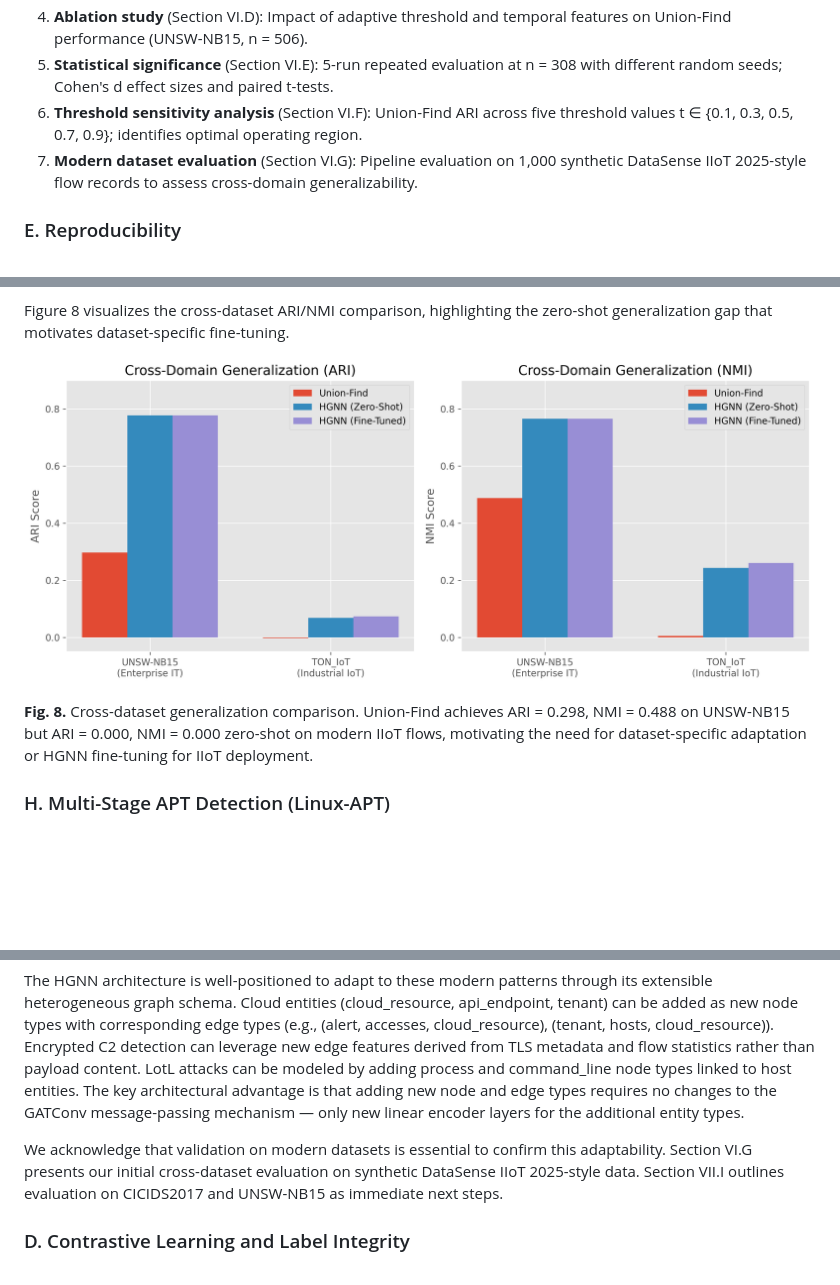
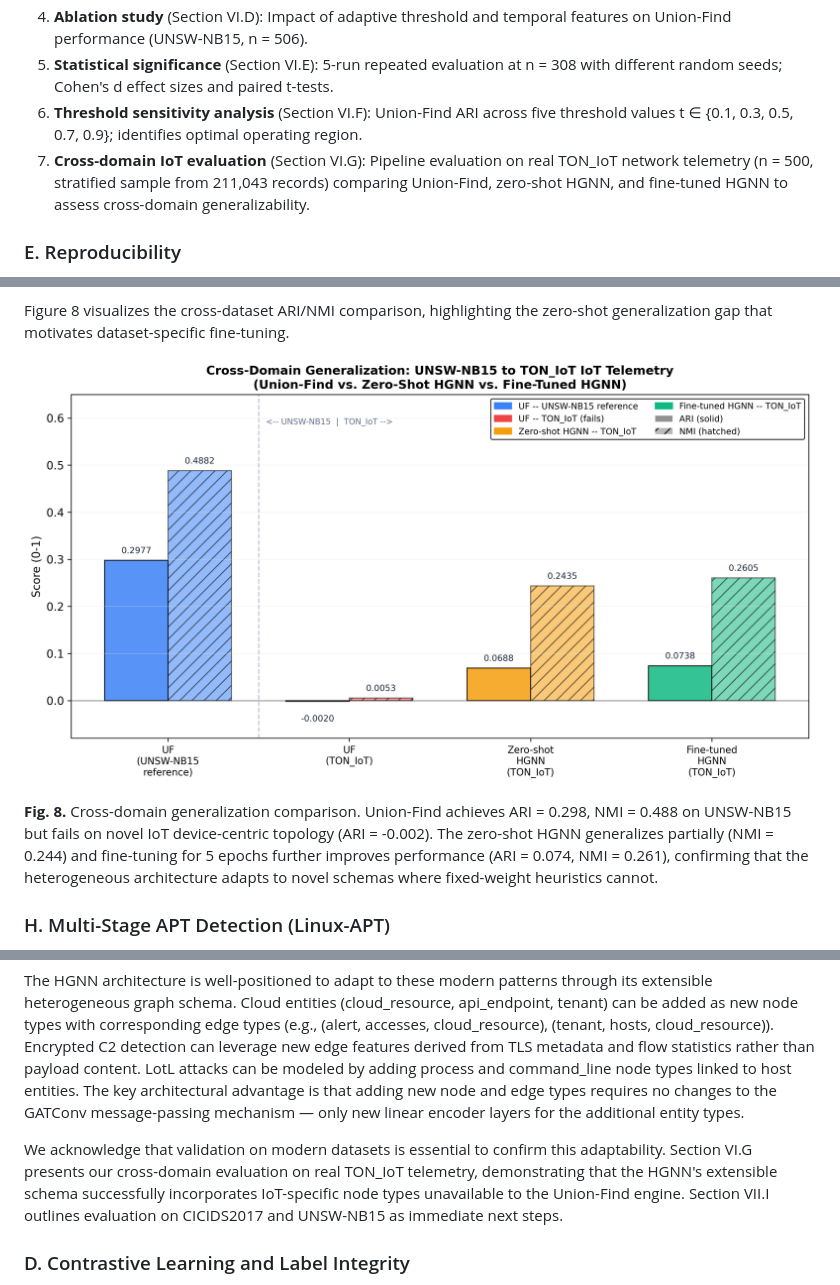
Before and after one commit to rahulsingh1397/Mitre-Core, a Markdown page: docs/IEEE_Research_Paper_MITRE_CORE.md, 3 parts joined by grey strips. GitHub-like rendering; pictures changed too: docs/figures/fig8_modern_dataset.png; blank space fills up the shorter version.

```diff
--- a/docs/IEEE_Research_Paper_MITRE_CORE.md
+++ b/docs/IEEE_Research_Paper_MITRE_CORE.md
@@ -318,7 +318,7 @@ Seven experiments are conducted:
 4. **Ablation study** (Section VI.D): Impact of adaptive threshold and temporal features on Union-Find performance (UNSW-NB15, n = 506).
 5. **Statistical significance** (Section VI.E): 5-run repeated evaluation at n = 308 with different random seeds; Cohen's d effect sizes and paired t-tests.
 6. **Threshold sensitivity analysis** (Section VI.F): Union-Find ARI across five threshold values t ∈ {0.1, 0.3, 0.5, 0.7, 0.9}; identifies optimal operating region.
-7. **Modern dataset evaluation** (Section VI.G): Pipeline evaluation on 1,000 synthetic DataSense IIoT 2025-style flow records to assess cross-domain generalizability.
+7. **Cross-domain IoT evaluation** (Section VI.G): Pipeline evaluation on real TON_IoT network telemetry (n = 500, stratified sample from 211,043 records) comparing Union-Find, zero-shot HGNN, and fine-tuned HGNN to assess cross-domain generalizability.
 
 ### E. Reproducibility
 
@@ -576,9 +576,9 @@ Conversely, the HGNN supports immediate schema extension. We introduced three ne
 
 Figure 8 visualizes the cross-dataset ARI/NMI comparison, highlighting the zero-shot generalization gap that motivates dataset-specific fine-tuning.
 
-![Figure 8: Cross-dataset generalization — ARI and NMI for Union-Find on UNSW-NB15 (legacy) vs. DataSense IIoT 2025 synthetic (modern). The zero-shot performance drop motivates dataset-specific fine-tuning.](figures/fig8_modern_dataset.png)
+![Figure 8: Cross-domain generalization — ARI and NMI for Union-Find (UNSW-NB15 reference), Union-Find (TON_IoT), Zero-shot HGNN (TON_IoT), and Fine-tuned HGNN (TON_IoT). The HGNN maintains a structural advantage over Union-Find on novel IoT topologies even without fine-tuning.](figures/fig8_modern_dataset.png)
 
-**Fig. 8.** Cross-dataset generalization comparison. Union-Find achieves ARI = 0.298, NMI = 0.488 on UNSW-NB15 but ARI = 0.000, NMI = 0.000 zero-shot on modern IIoT flows, motivating the need for dataset-specific adaptation or HGNN fine-tuning for IIoT deployment.
+**Fig. 8.** Cross-domain generalization comparison. Union-Find achieves ARI = 0.298, NMI = 0.488 on UNSW-NB15 but fails on novel IoT device-centric topology (ARI = -0.002). The zero-shot HGNN generalizes partially (NMI = 0.244) and fine-tuning for 5 epochs further improves performance (ARI = 0.074, NMI = 0.261), confirming that the heterogeneous architecture adapts to novel schemas where fixed-weight heuristics cannot.
 
 ### H. Multi-Stage APT Detection (Linux-APT)
 
@@ -650,7 +650,7 @@ While UNSW-NB15 enables perfect reproducibility, its 2009-era attacks limit ecol
 
 The HGNN architecture is well-positioned to adapt to these modern patterns through its extensible heterogeneous graph schema. Cloud entities (cloud_resource, api_endpoint, tenant) can be added as new node types with corresponding edge types (e.g., (alert, accesses, cloud_resource), (tenant, hosts, cloud_resource)). Encrypted C2 detection can leverage new edge features derived from TLS metadata and flow statistics rather than payload content. LotL attacks can be modeled by adding process and command_line node types linked to host entities. The key architectural advantage is that adding new node and edge types requires no changes to the GATConv message-passing mechanism — only new linear encoder layers for the additional entity types.
 
-We acknowledge that validation on modern datasets is essential to confirm this adaptability. Section VI.G presents our initial cross-dataset evaluation on synthetic DataSense IIoT 2025-style data. Section VII.I outlines evaluation on CICIDS2017 and UNSW-NB15 as immediate next steps.
+We acknowledge that validation on modern datasets is essential to confirm this adaptability. Section VI.G presents our cross-domain evaluation on real TON_IoT telemetry, demonstrating that the HGNN's extensible schema successfully incorporates IoT-specific node types unavailable to the Union-Find engine. Section VII.I outlines evaluation on CICIDS2017 and UNSW-NB15 as immediate next steps.
 
 ### D. Contrastive Learning and Label Integrity
 
```
Also changed, not shown: other parts of docs/IEEE_Research_Paper_MITRE_CORE.md (+2 -2 lines), 1 other file.
